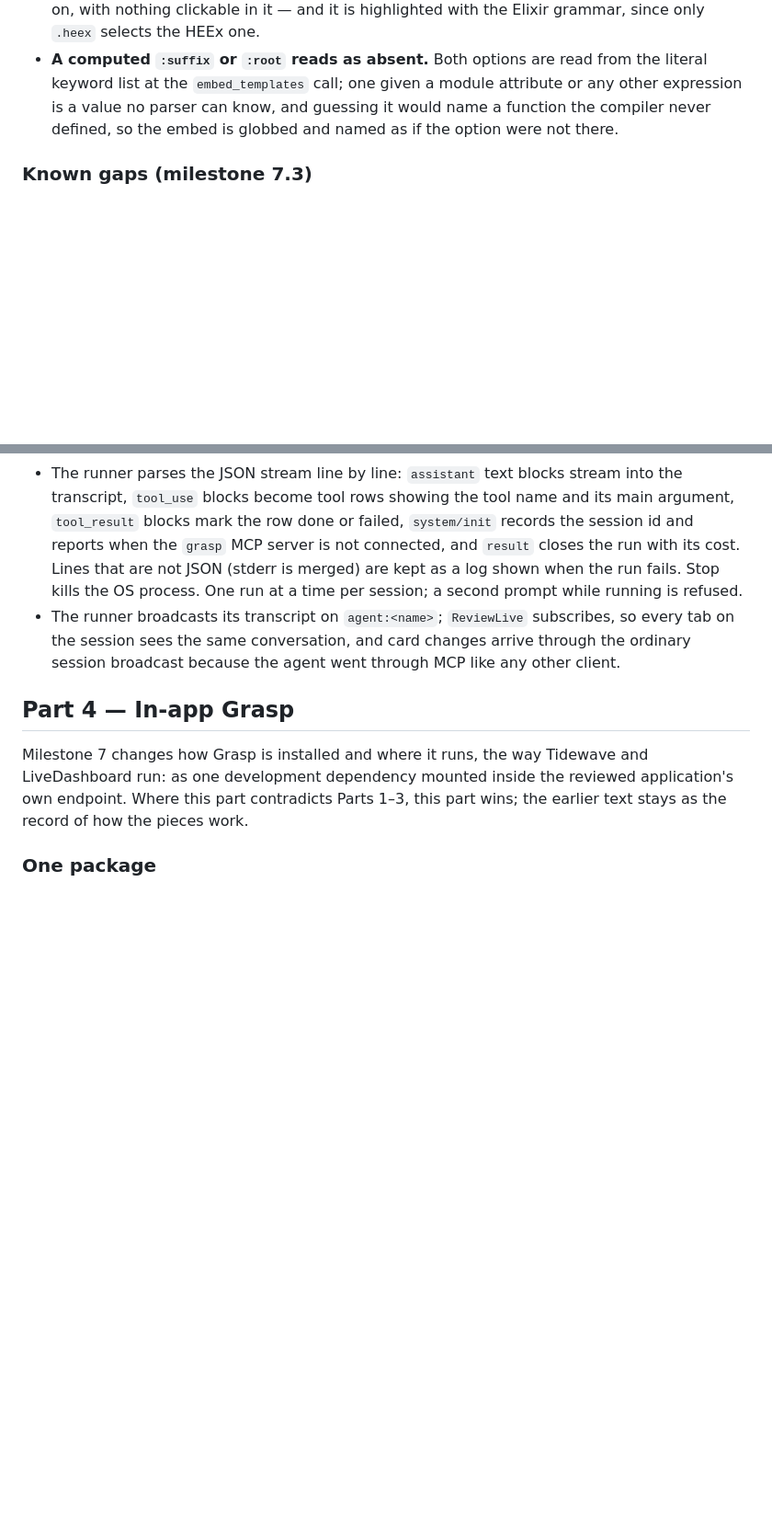
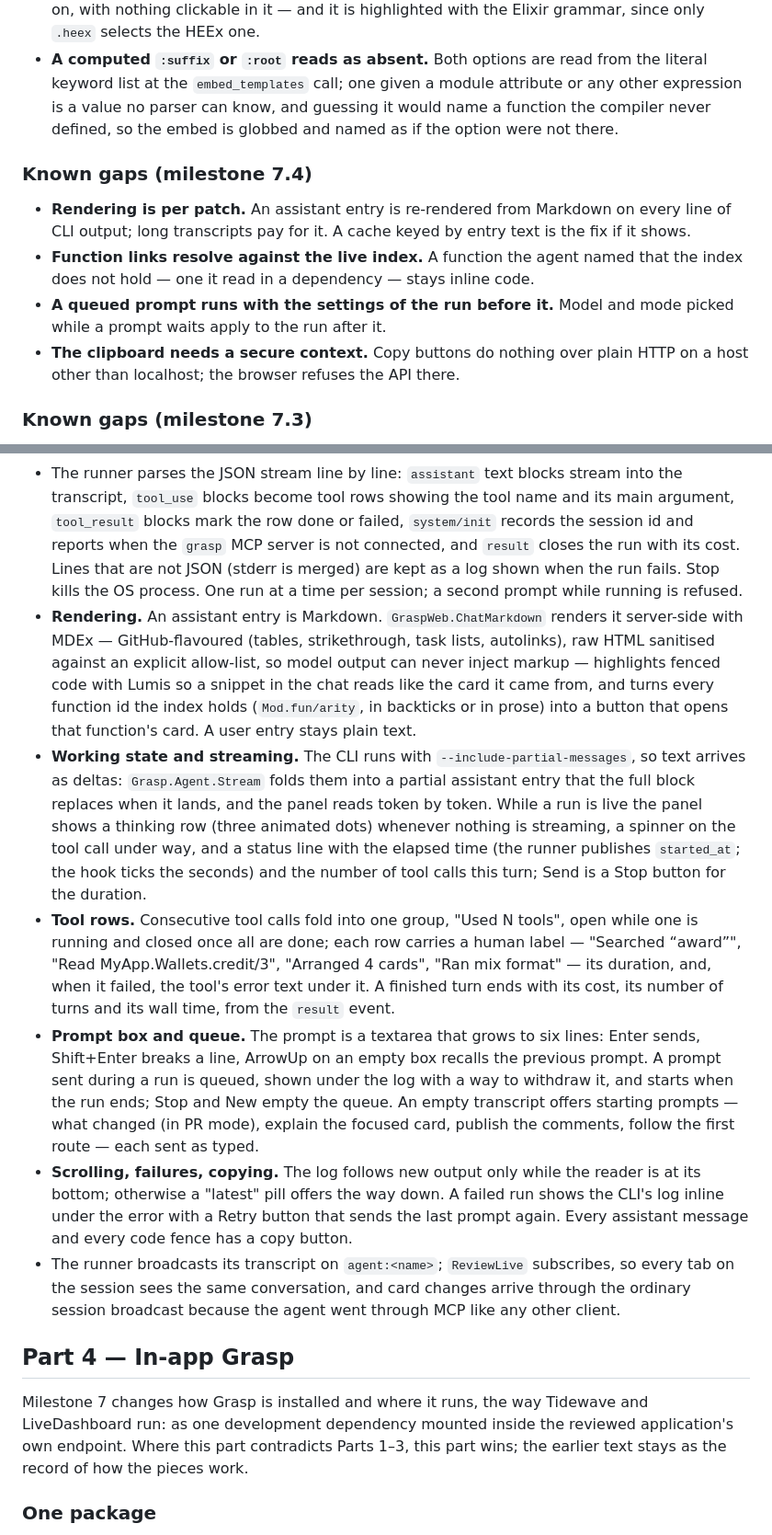
Before and after one commit to eltoncampos1/grasp, a Markdown page: docs/specs/2026-09-15-grasp-design.md, 2 parts joined by grey strips. Shown at 92% size. Rendered like a GitHub page; blank space fills up the shorter version.

```diff
--- a/docs/specs/2026-09-15-grasp-design.md
+++ b/docs/specs/2026-09-15-grasp-design.md
@@ -966,6 +966,18 @@ test-only one: it parses Lumis' HTML on every highlight the cache misses.
   compiler never defined, so the embed is globbed and named as if the option were not
   there.
 
+### Known gaps (milestone 7.4)
+
+- **Rendering is per patch.** An assistant entry is re-rendered from Markdown on every line
+  of CLI output; long transcripts pay for it. A cache keyed by entry text is the fix if it
+  shows.
+- **Function links resolve against the live index.** A function the agent named that the
+  index does not hold — one it read in a dependency — stays inline code.
+- **A queued prompt runs with the settings of the run before it.** Model and mode picked
+  while a prompt waits apply to the run after it.
+- **The clipboard needs a secure context.** Copy buttons do nothing over plain HTTP on a
+  host other than localhost; the browser refuses the API there.
+
 ### Known gaps (milestone 7.3)
 
 - **Only literal paths and `~p` are followed.** A route written through a helper
@@ -1182,6 +1194,34 @@ conversation.
   closes the run with its cost. Lines that are not JSON (stderr is merged) are kept as a
   log shown when the run fails. Stop kills the OS process. One run at a time per session;
   a second prompt while running is refused.
+- **Rendering.** An assistant entry is Markdown. `GraspWeb.ChatMarkdown` renders it
+  server-side with MDEx — GitHub-flavoured (tables, strikethrough, task lists, autolinks),
+  raw HTML sanitised against an explicit allow-list, so model output can never inject markup
+  — highlights fenced code with Lumis so a snippet in the chat reads like the card it came
+  from, and turns every function id the index holds (`Mod.fun/arity`, in backticks or in
+  prose) into a button that opens that function's card. A user entry stays plain text.
+- **Working state and streaming.** The CLI runs with `--include-partial-messages`, so text
+  arrives as deltas: `Grasp.Agent.Stream` folds them into a partial assistant entry that the
+  full block replaces when it lands, and the panel reads token by token. While a run is live
+  the panel shows a thinking row (three animated dots) whenever nothing is streaming, a
+  spinner on the tool call under way, and a status line with the elapsed time (the runner
+  publishes `started_at`; the hook ticks the seconds) and the number of tool calls this turn;
+  Send is a Stop button for the duration.
+- **Tool rows.** Consecutive tool calls fold into one group, "Used N tools", open while one is
+  running and closed once all are done; each row carries a human label — "Searched “award”",
+  "Read MyApp.Wallets.credit/3", "Arranged 4 cards", "Ran mix format" — its duration, and,
+  when it failed, the tool's error text under it. A finished turn ends with its cost, its
+  number of turns and its wall time, from the `result` event.
+- **Prompt box and queue.** The prompt is a textarea that grows to six lines: Enter sends,
+  Shift+Enter breaks a line, ArrowUp on an empty box recalls the previous prompt. A prompt
+  sent during a run is queued, shown under the log with a way to withdraw it, and starts when
+  the run ends; Stop and New empty the queue. An empty transcript offers starting prompts —
+  what changed (in PR mode), explain the focused card, publish the comments, follow the first
+  route — each sent as typed.
+- **Scrolling, failures, copying.** The log follows new output only while the reader is at
+  its bottom; otherwise a "latest" pill offers the way down. A failed run shows the CLI's log
+  inline under the error with a Retry button that sends the last prompt again. Every
+  assistant message and every code fence has a copy button.
 - The runner broadcasts its transcript on `agent:<name>`; `ReviewLive` subscribes, so
   every tab on the session sees the same conversation, and card changes arrive through
   the ordinary session broadcast because the agent went through MCP like any other client.
```
Also changed, not shown: other parts of docs/specs/2026-09-15-grasp-design.md (+4 -0 lines), docs/plans/2026-09-21-grasp-chat-panel.md (added, +143 -0 lines).
